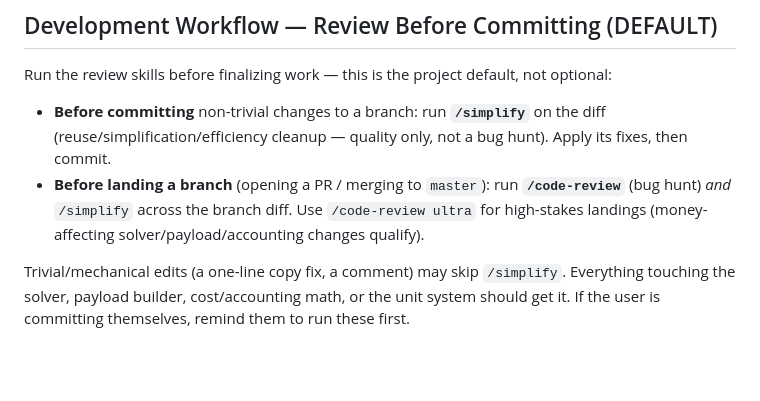
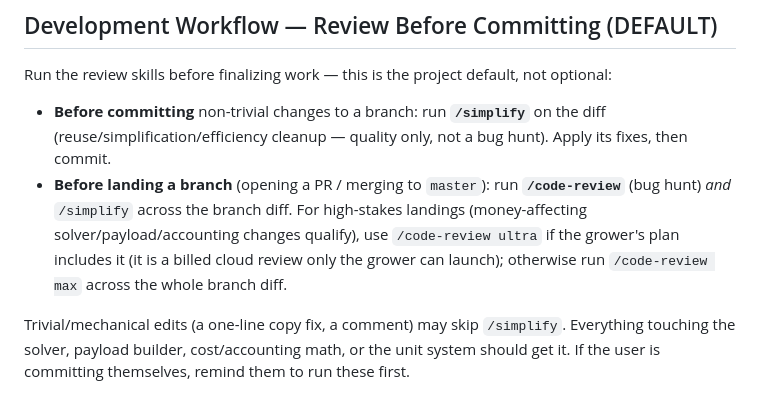
Before and after one commit to GregNica/crop-mix-optimizer, a Markdown page: CLAUDE.md, the part around the change. GitHub-like rendering; blank space fills up the shorter version.

Commit message:
docs(CLAUDE.md): landing review is ultra if available, otherwise /code-review max
ultra is a billed cloud review only the grower can launch, and may not be on
their plan; the rule should not block a landing on it.

Co-Authored-By: Claude Opus 5.5 <noreply@anthropic.com>

```diff
--- a/CLAUDE.md
+++ b/CLAUDE.md
@@ -13,7 +13,7 @@ This project translates a farm profit-maximization Excel Solver model ("Group 5_
 Run the review skills before finalizing work — this is the project default, not optional:
 
 - **Before committing** non-trivial changes to a branch: run **`/simplify`** on the diff (reuse/simplification/efficiency cleanup — quality only, not a bug hunt). Apply its fixes, then commit.
-- **Before landing a branch** (opening a PR / merging to `master`): run **`/code-review`** (bug hunt) *and* `/simplify` across the branch diff. Use `/code-review ultra` for high-stakes landings (money-affecting solver/payload/accounting changes qualify).
+- **Before landing a branch** (opening a PR / merging to `master`): run **`/code-review`** (bug hunt) *and* `/simplify` across the branch diff. For high-stakes landings (money-affecting solver/payload/accounting changes qualify), use `/code-review ultra` if the grower's plan includes it (it is a billed cloud review only the grower can launch); otherwise run `/code-review max` across the whole branch diff.
 
 Trivial/mechanical edits (a one-line copy fix, a comment) may skip `/simplify`. Everything touching the solver, payload builder, cost/accounting math, or the unit system should get it. If the user is committing themselves, remind them to run these first.
 
```
